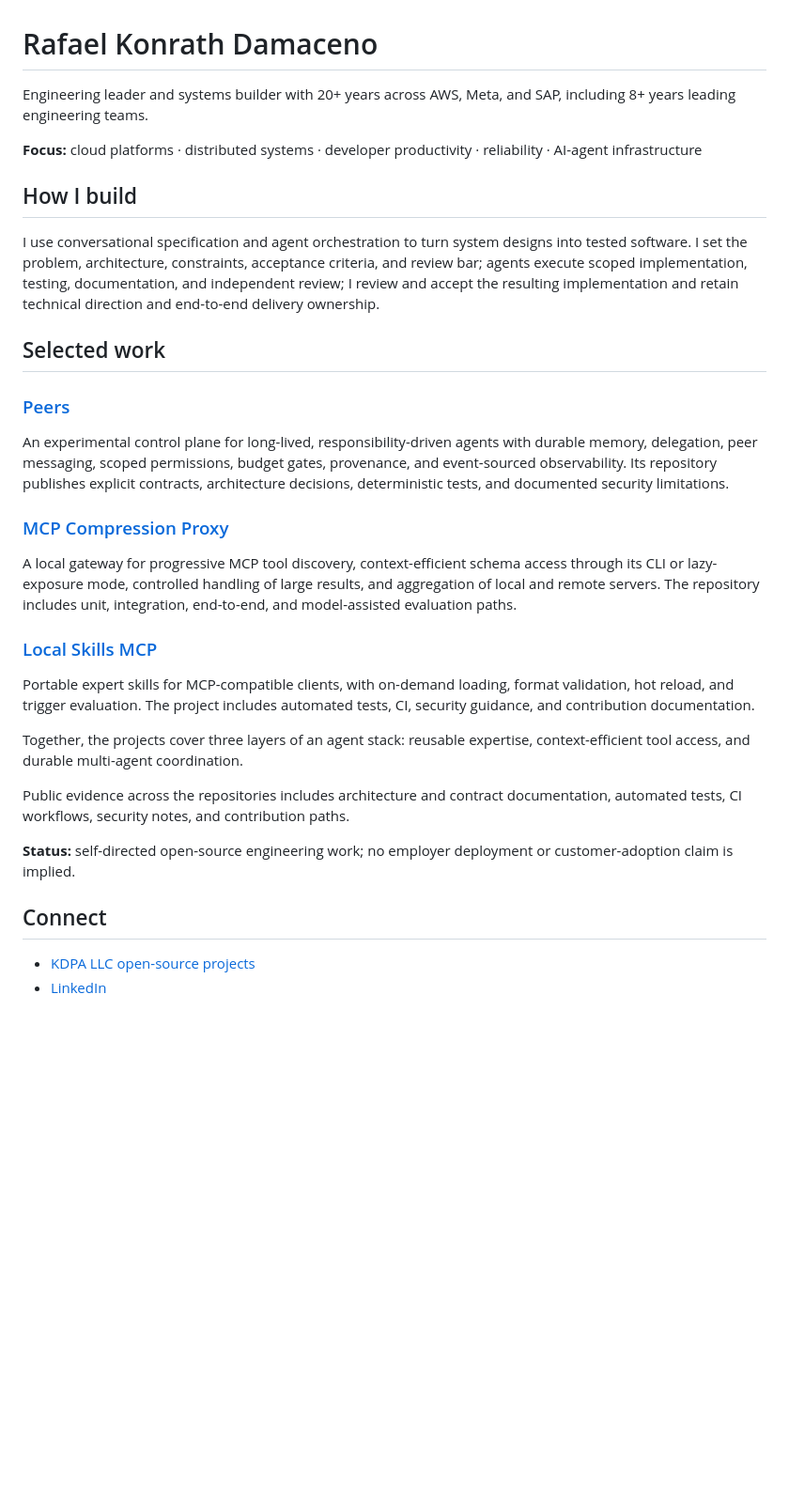
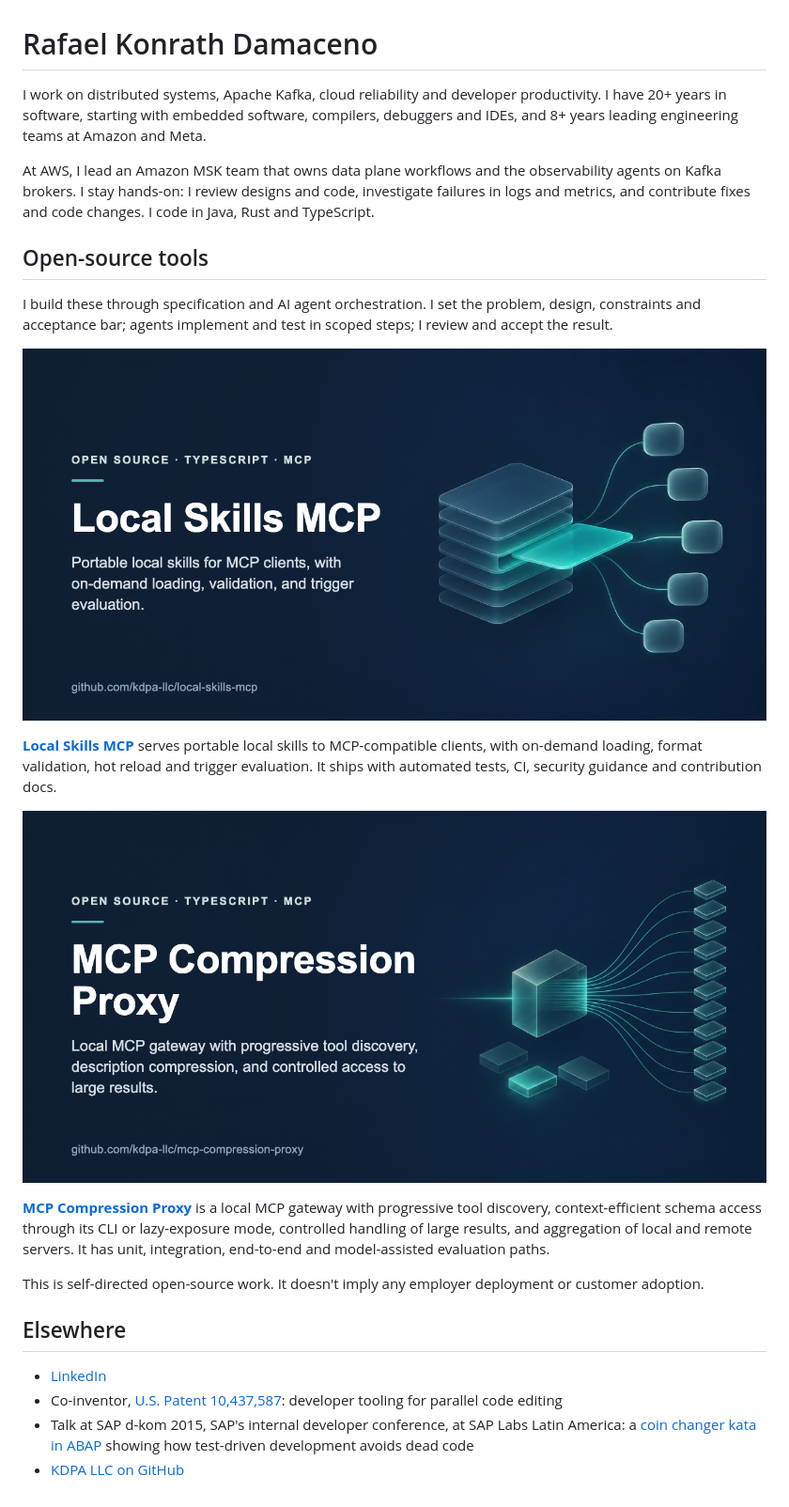
Before and after one commit to moscaverd/moscaverd, a Markdown page: README.md, the part around the change. Shown at 94% size. Rendered like a GitHub page; pictures changed too: assets/local-skills-mcp.png (added), assets/mcp-compression-proxy.png (added); blank space fills up the shorter version.

Commit message:
docs: lead profile with distributed systems work (#1)
Match the new LinkedIn profile. Lead with distributed systems, Kafka,
reliability and developer productivity. List the two MCP tools with
their preview images, and drop Peers. Add the patent and the SAP d-kom
2015 talk.

Co-authored-by: Claude Opus 5.5 <noreply@anthropic.com>

```diff
--- a/README.md
+++ b/README.md
@@ -1,34 +1,26 @@
 # Rafael Konrath Damaceno
 
-Engineering leader and systems builder with 20+ years across AWS, Meta, and SAP, including 8+ years leading engineering teams.
+I work on distributed systems, Apache Kafka, cloud reliability and developer productivity. I have 20+ years in software, starting with embedded software, compilers, debuggers and IDEs, and 8+ years leading engineering teams at Amazon and Meta.
 
-**Focus:** cloud platforms · distributed systems · developer productivity · reliability · AI-agent infrastructure
+At AWS, I lead an Amazon MSK team that owns data plane workflows and the observability agents on Kafka brokers. I stay hands-on: I review designs and code, investigate failures in logs and metrics, and contribute fixes and code changes. I code in Java, Rust and TypeScript.
 
-## How I build
+## Open-source tools
 
-I use conversational specification and agent orchestration to turn system designs into tested software. I set the problem, architecture, constraints, acceptance criteria, and review bar; agents execute scoped implementation, testing, documentation, and independent review; I review and accept the resulting implementation and retain technical direction and end-to-end delivery ownership.
+I build these through specification and AI agent orchestration. I set the problem, design, constraints and acceptance bar; agents implement and test in scoped steps; I review and accept the result.
 
-## Selected work
+[![Local Skills MCP](assets/local-skills-mcp.png)](https://github.com/kdpa-llc/local-skills-mcp)
 
-### [Peers](https://github.com/kdpa-llc/peers)
+**[Local Skills MCP](https://github.com/kdpa-llc/local-skills-mcp)** serves portable local skills to MCP-compatible clients, with on-demand loading, format validation, hot reload and trigger evaluation. It ships with automated tests, CI, security guidance and contribution docs.
 
-An experimental control plane for long-lived, responsibility-driven agents with durable memory, delegation, peer messaging, scoped permissions, budget gates, provenance, and event-sourced observability. Its repository publishes explicit contracts, architecture decisions, deterministic tests, and documented security limitations.
+[![MCP Compression Proxy](assets/mcp-compression-proxy.png)](https://github.com/kdpa-llc/mcp-compression-proxy)
 
-### [MCP Compression Proxy](https://github.com/kdpa-llc/mcp-compression-proxy)
+**[MCP Compression Proxy](https://github.com/kdpa-llc/mcp-compression-proxy)** is a local MCP gateway with progressive tool discovery, context-efficient schema access through its CLI or lazy-exposure mode, controlled handling of large results, and aggregation of local and remote servers. It has unit, integration, end-to-end and model-assisted evaluation paths.
 
-A local gateway for progressive MCP tool discovery, context-efficient schema access through its CLI or lazy-exposure mode, controlled handling of large results, and aggregation of local and remote servers. The repository includes unit, integration, end-to-end, and model-assisted evaluation paths.
+This is self-directed open-source work. It doesn't imply any employer deployment or customer adoption.
 
-### [Local Skills MCP](https://github.com/kdpa-llc/local-skills-mcp)
+## Elsewhere
 
-Portable expert skills for MCP-compatible clients, with on-demand loading, format validation, hot reload, and trigger evaluation. The project includes automated tests, CI, security guidance, and contribution documentation.
-
-Together, the projects cover three layers of an agent stack: reusable expertise, context-efficient tool access, and durable multi-agent coordination.
-
-Public evidence across the repositories includes architecture and contract documentation, automated tests, CI workflows, security notes, and contribution paths.
-
-**Status:** self-directed open-source engineering work; no employer deployment or customer-adoption claim is implied.
-
-## Connect
-
-- [KDPA LLC open-source projects](https://github.com/kdpa-llc)
 - [LinkedIn](https://www.linkedin.com/in/rafaelkd)
+- Co-inventor, [U.S. Patent 10,437,587](https://patents.google.com/patent/US10437587B2/en): developer tooling for parallel code editing
+- Talk at SAP d-kom 2015, SAP's internal developer conference, at SAP Labs Latin America: a [coin changer kata in ABAP](https://github.com/moscaverd/coinchangerkata-abap) showing how test-driven development avoids dead code
+- [KDPA LLC on GitHub](https://github.com/kdpa-llc)
```
